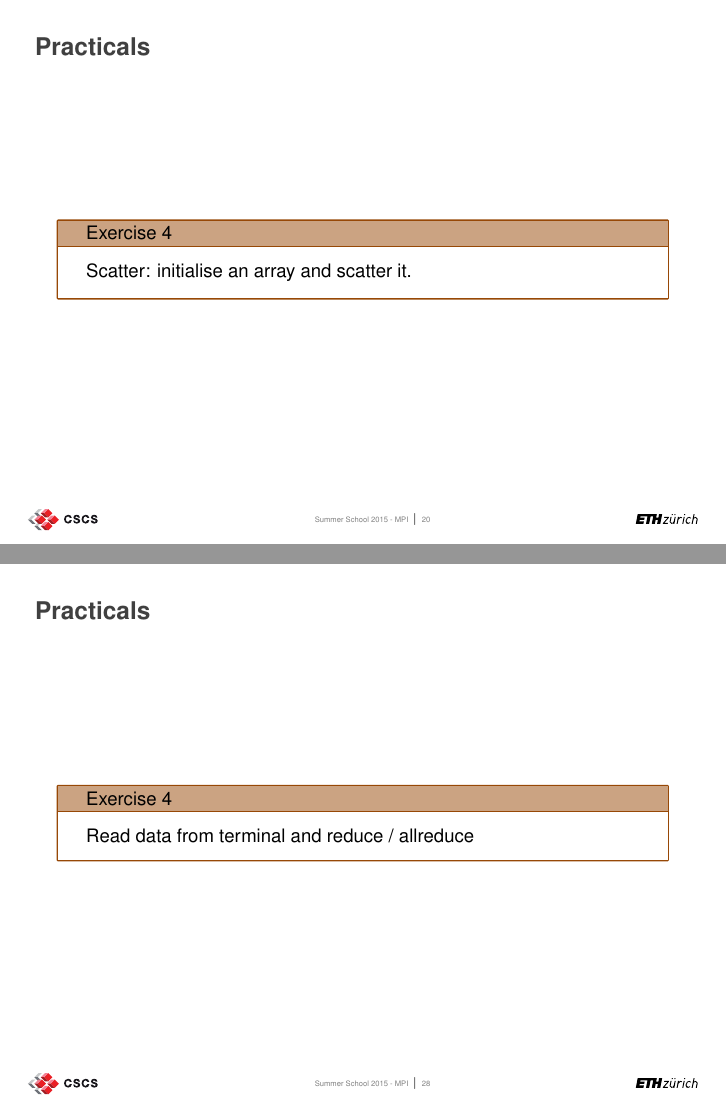
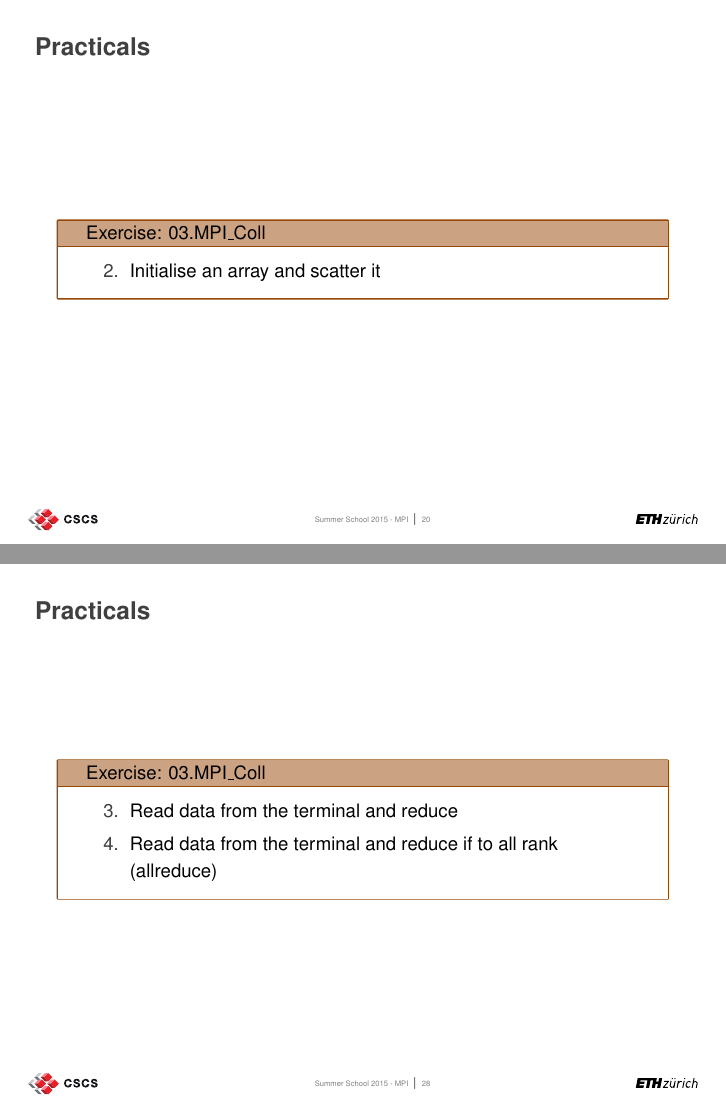
Before and after one commit to mmxcscs/summer-school-mpi, LaTeX slides (slides/03.MPI_Coll.tex): pages 20 and 28 of 29, joined at a grey line. Compiled offline with pdfLaTeX.

Commit message:
Sync practicals and slides

```diff
--- a/slides/03.MPI_Coll.tex
+++ b/slides/03.MPI_Coll.tex
@@ -111,8 +111,10 @@ CALL MPI_BCAST(buf, count, type, root, comm, ierr)
 \end{frame}
 
 \begin{frame}{Practicals}
-    \begin{brown2block}{Exercise 4}
-        Read from terminal and broadcast the input
+\begin{brown2block}{Exercise: 03.MPI\_Coll}
+    \begin{enumerate}
+        \item Read from the terminal and broadcast the input
+    \end{enumerate}
     \end{brown2block}
 \end{frame}
 
@@ -226,8 +228,11 @@ CALL MPI_GATHERV(sndbuf, sndcount, sndtype,
 \end{frame}
 
 \begin{frame}{Practicals}
-    \begin{brown2block}{Exercise 4}
-        Scatter: initialise an array and scatter it.
+    \begin{brown2block}{Exercise: 03.MPI\_Coll}
+    \begin{enumerate}
+        \setcounter{enumi}{1}
+        \item Initialise an array and scatter it
+    \end{enumerate}
     \end{brown2block}
 \end{frame}
 
@@ -339,8 +344,12 @@ Other functions:\\
 \end{frame}
 
 \begin{frame}{Practicals}
-    \begin{brown2block}{Exercise 4}
-        Read data from terminal and reduce / allreduce
+    \begin{brown2block}{Exercise: 03.MPI\_Coll}
+    \begin{enumerate}
+        \setcounter{enumi}{2}
+        \item Read data from the terminal and reduce
+        \item Read data from the terminal and reduce if to all rank (allreduce)
+    \end{enumerate}
     \end{brown2block}
 \end{frame}
 
```
Also changed, not shown: slides/02.MPI_pt2pt.tex (+2 -2 lines), slides/04.MPI_Topo.tex (+5 -1 lines), slides/05.MPI_Type.tex (+4 -1 lines).
